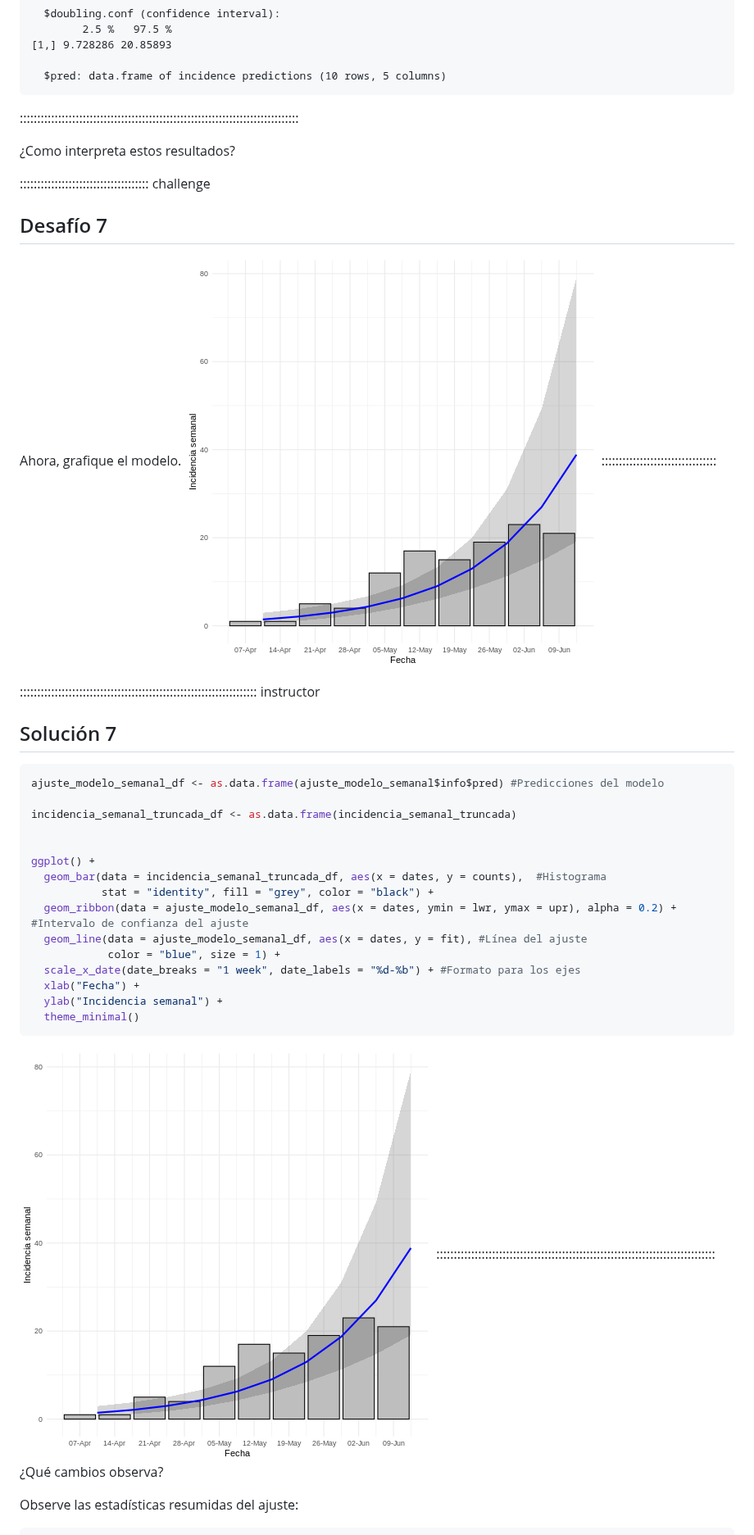
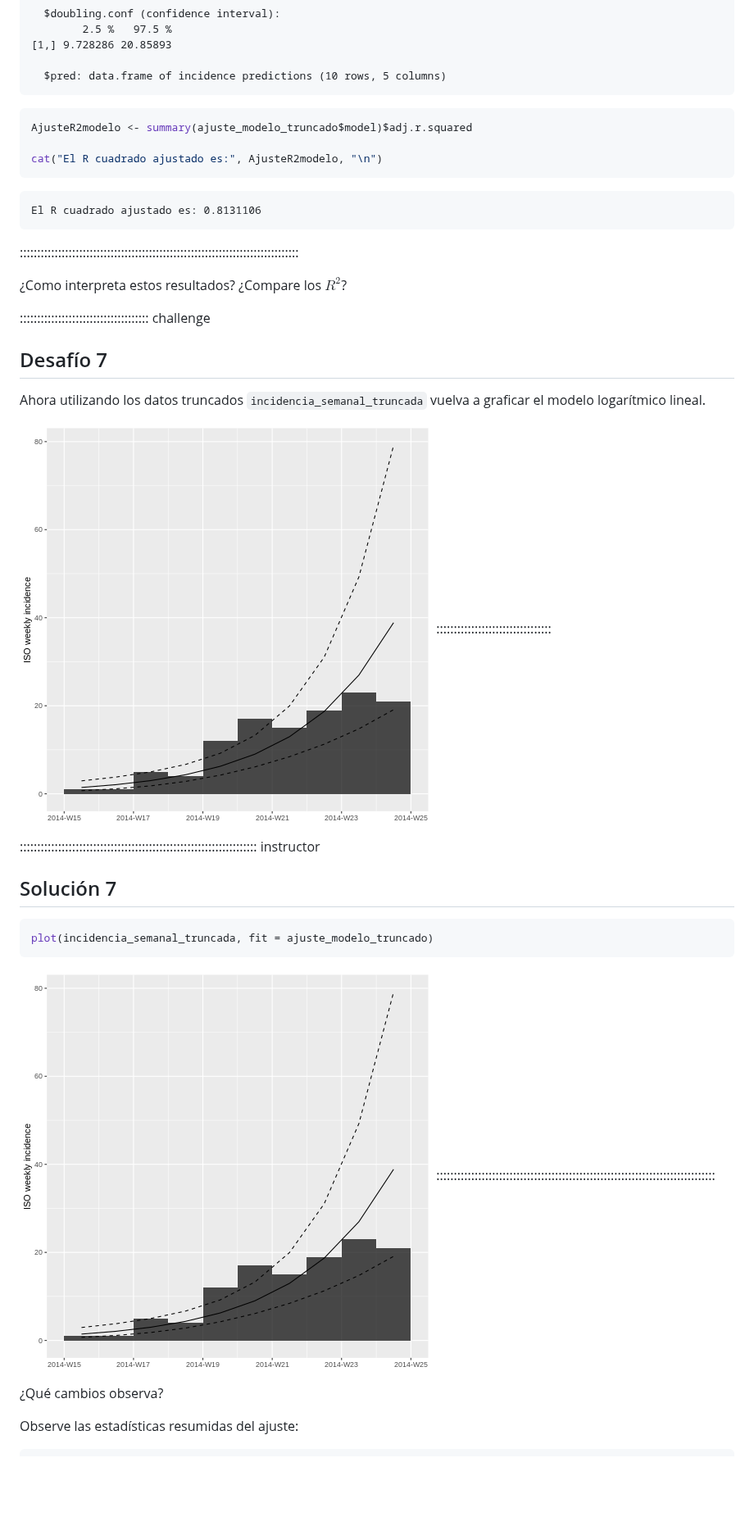
Before and after one commit to epiverse-trace/epimodelac, a Markdown page: TallerEbola.md, the part around one of its changes. Shown at 82% size. GitHub-like rendering; pictures changed too: fig/TallerEbola-rendered-unnamed-chunk-29-1.png, fig/TallerEbola-rendered-unnamed-chunk-30-1.png; blank space fills up the shorter version.

````diff
--- a/TallerEbola.md
+++ b/TallerEbola.md
@@ -748,15 +731,26 @@ $info: list containing the following items:
 
   $pred: data.frame of incidence predictions (10 rows, 5 columns)
 ```
+
+```r
+AjusteR2modelo <- summary(ajuste_modelo_truncado$model)$adj.r.squared
+
+cat("El R cuadrado ajustado es:", AjusteR2modelo, "\n")
+```
+
+```{.output}
+El R cuadrado ajustado es: 0.8131106
+```
 ::::::::::::::::::::::::::::::::::::::::::::::::::::::::::::::::::::::::::::::::
 
-¿Como interpreta estos resultados?
+¿Como interpreta estos resultados? ¿Compare los $R^2$?
 
 ::::::::::::::::::::::::::::::::::::: challenge
 
 ## Desafío 7
 
-Ahora, grafique el modelo.
+Ahora utilizando los datos truncados `incidencia_semanal_truncada` vuelva a graficar el modelo logarítmico lineal.
+
 <img src="fig/TallerEbola-rendered-unnamed-chunk-29-1.png" style="display: block; margin: auto;" />
 :::::::::::::::::::::::::::::::::
 
@@ -766,21 +760,7 @@ Ahora, grafique el modelo.
 
 
 ```r
-ajuste_modelo_semanal_df <- as.data.frame(ajuste_modelo_semanal$info$pred) #Predicciones del modelo
-
-incidencia_semanal_truncada_df <- as.data.frame(incidencia_semanal_truncada)
-
-
-ggplot() +
-  geom_bar(data = incidencia_semanal_truncada_df, aes(x = dates, y = counts),  #Histograma
-           stat = "identity", fill = "grey", color = "black") +
-  geom_ribbon(data = ajuste_modelo_semanal_df, aes(x = dates, ymin = lwr, ymax = upr), alpha = 0.2) + #Intervalo de confianza del ajuste
-  geom_line(data = ajuste_modelo_semanal_df, aes(x = dates, y = fit), #Línea del ajuste
-            color = "blue", size = 1) +
-  scale_x_date(date_breaks = "1 week", date_labels = "%d-%b") + #Formato para los ejes
-  xlab("Fecha") +
-  ylab("Incidencia semanal") +
-  theme_minimal()
+plot(incidencia_semanal_truncada, fit = ajuste_modelo_truncado)
 ```
 
 <img src="fig/TallerEbola-rendered-unnamed-chunk-30-1.png" style="display: block; margin: auto;" />
````
Also changed, not shown: other parts of TallerEbola.md (+68 -85 lines), 2 other files.
